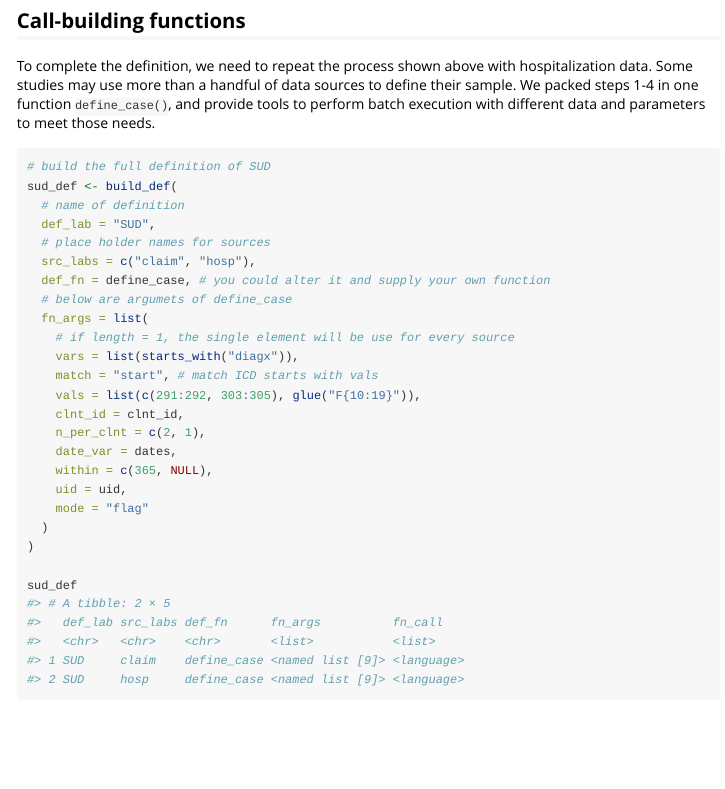
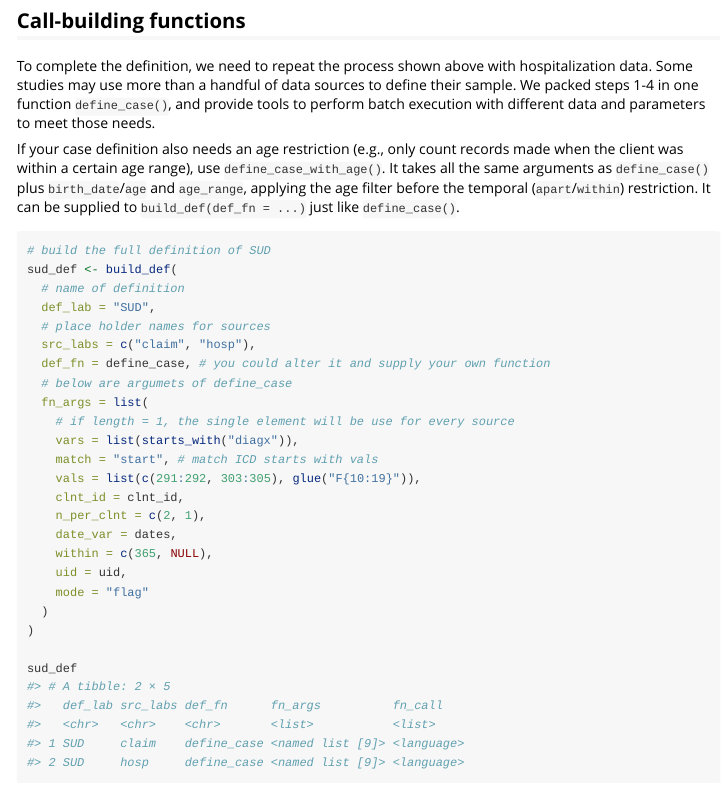
Before and after one commit to KevinHzq/healthdb, an R Markdown document (vignettes/healthdb.Rmd): the page in a window 1100 px wide, from 5020 px down. Rendered offline with R 4.5, knitr and Pandoc, with nearby package versions; code that draws random numbers runs with fixed seeds of ours; some code elsewhere in the file could not run offline; long lines of code are wrapped.

Commit message:
Improve define_case_with_age examples and cross-reference from define_case
Vary birth dates per client so the age_range examples actually filter,
add an example for the age column argument, and point users to
define_case_with_age from define_case docs and the intro vignette.

Co-Authored-By: Claude Fable 5 <noreply@anthropic.com>

````diff
--- a/vignettes/healthdb.Rmd
+++ b/vignettes/healthdb.Rmd
@@ -214,6 +214,8 @@ fetch_var(result_df,
 
 To complete the definition, we need to repeat the process shown above with hospitalization data. Some studies may use more than a handful of data sources to define their sample. We packed steps 1-4 in one function `define_case()`, and provide tools to perform batch execution with different data and parameters to meet those needs.
 
+If your case definition also needs an age restriction (e.g., only count records made when the client was within a certain age range), use `define_case_with_age()`. It takes all the same arguments as `define_case()` plus `birth_date`/`age` and `age_range`, applying the age filter before the temporal (`apart`/`within`) restriction. It can be supplied to `build_def(def_fn = ...)` just like `define_case()`.
+
 ```{r}
 # build the full definition of SUD
 sud_def <- build_def(
````
Also changed, not shown: R/define_case.R (+3 -0 lines), R/define_case_with_age.R (+21 -3 lines), 2 other files.
